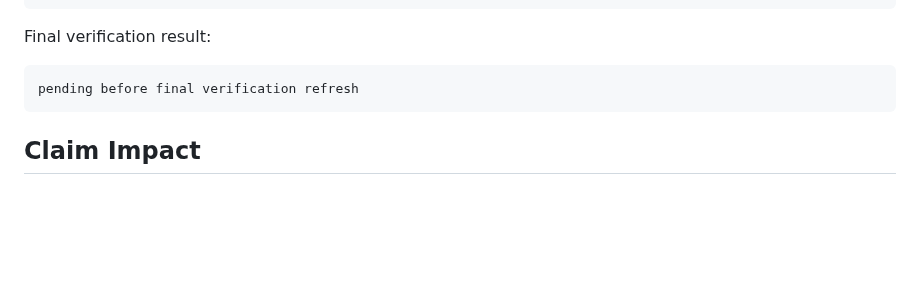
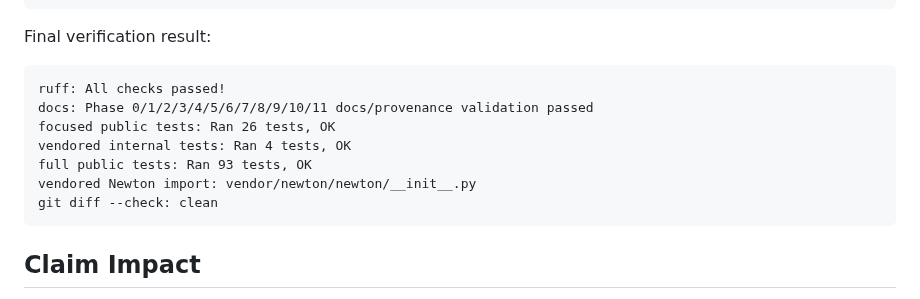
Before and after one commit to jandan138/mabd-newton, a Markdown page: docs/records/2026-05-17-phase11-control-row-extraction.md, the part around the change. Drawn GitHub-style; blank space fills up the shorter version.

Commit message:
docs: refresh Phase 11 verification evidence

````diff
--- a/docs/records/2026-05-17-phase11-control-row-extraction.md
+++ b/docs/records/2026-05-17-phase11-control-row-extraction.md
@@ -175,7 +175,13 @@ git diff --check
 Final verification result:
 
 ```text
-pending before final verification refresh
+ruff: All checks passed!
+docs: Phase 0/1/2/3/4/5/6/7/8/9/10/11 docs/provenance validation passed
+focused public tests: Ran 26 tests, OK
+vendored internal tests: Ran 4 tests, OK
+full public tests: Ran 93 tests, OK
+vendored Newton import: vendor/newton/newton/__init__.py
+git diff --check: clean
 ```
 
 ## Claim Impact
````
